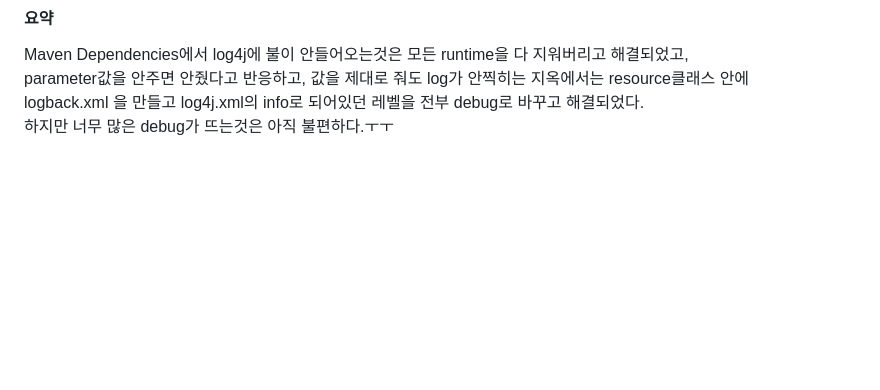
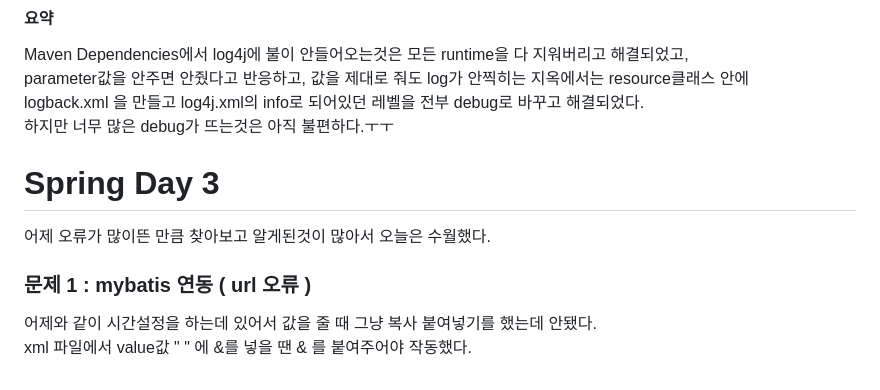
Before and after one commit to breadjoo/Spring, a Markdown page: README.md, the part around the change. Rendered like a GitHub page; blank space fills up the shorter version.

```diff
--- a/README.md
+++ b/README.md
@@ -66,3 +66,12 @@ Maven Dependencies에서 log4j에 불이 안들어오는것은 모든 runtime을
 parameter값을 안주면 안줬다고 반응하고, 값을 제대로 줘도 log가 안찍히는 지옥에서는 resource클래스 안에 <br>
 logback.xml 을 만들고 log4j.xml의 info로 되어있던 레벨을 전부 debug로 바꾸고 해결되었다.<br>
 하지만 너무 많은 debug가 뜨는것은 아직 불편하다.ㅜㅜ
+
+# Spring Day 3
+
+어제 오류가 많이뜬 만큼 찾아보고 알게된것이 많아서 오늘은 수월했다.
+
+### 문제 1 : mybatis 연동 ( url 오류 )
+
+어제와 같이 시간설정을 하는데 있어서 값을 줄 때 그냥 복사 붙여넣기를 했는데 안됐다. <br>
+xml 파일에서 value값 " " 에 &를 넣을 땐 &amp; 를 붙여주어야 작동했다.<br>
```
